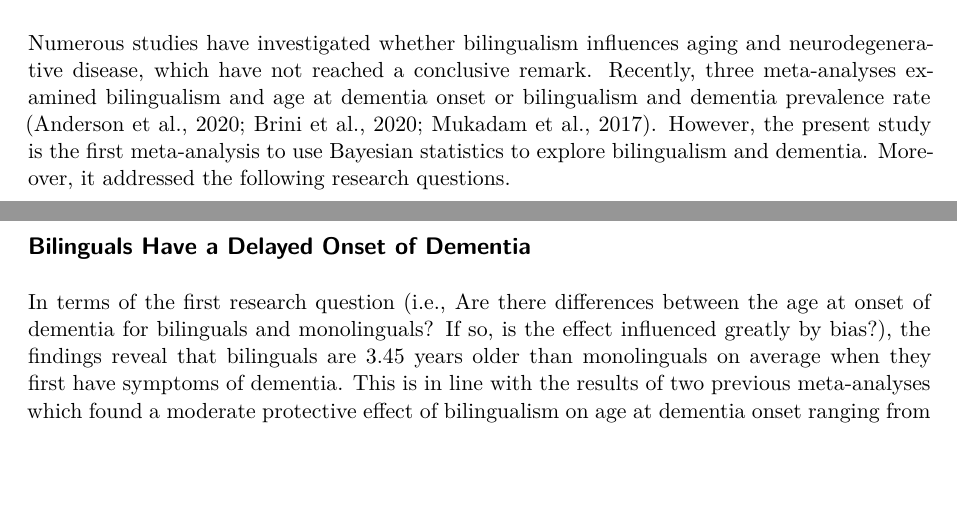
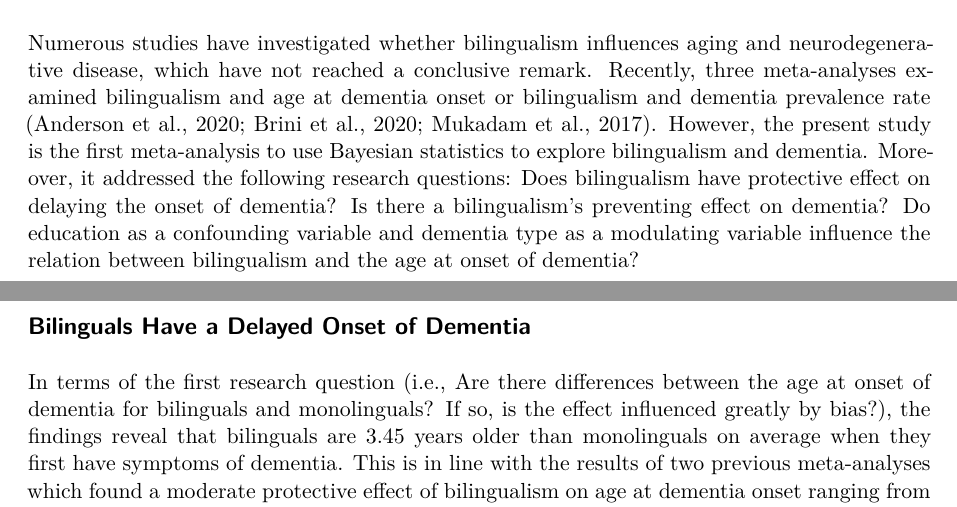
Before and after one commit to Peter-Ziyuan/Meta-analysis_Bilingualism-and-Dementia, a Quarto document (code/Bilingualism_and_Dementia_Meta-analysis.qmd): two parts of pages 18 and 19 of 26, joined at a grey line, cut so that both start at the same text, the shorter picture padded with empty space. Rendered offline with R 4.5, knitr and Pandoc in place of Quarto, then LaTeX, with nearby package versions; drawn as R Markdown's standard PDF in place of the format the file asks for; some code elsewhere in the file could not run offline.

Commit message:
modified the discussion part

```diff
--- a/code/Bilingualism_and_Dementia_Meta-analysis.qmd
+++ b/code/Bilingualism_and_Dementia_Meta-analysis.qmd
@@ -1063,7 +1063,7 @@ avg_comparisons(meta_analysismodel_8, variables = "mobi_2", comparison = "ratio"
 
 # Discussion
 
-Numerous studies have investigated whether bilingualism influences aging and neurodegenerative disease, which have not reached a conclusive remark. Recently, three meta-analyses examined bilingualism and age at dementia onset or bilingualism and dementia prevalence rate [@anderson2020; @brini2020; @mukadam2017]. However, the present [study]{.red} is the first meta-analysis to use Bayesian statistics to explore bilingualism and dementia. Moreover, it addressed the following research questions.
+Numerous studies have investigated whether bilingualism influences aging and neurodegenerative disease, which have not reached a conclusive remark. Recently, three meta-analyses examined bilingualism and age at dementia onset or bilingualism and dementia prevalence rate [@anderson2020; @brini2020; @mukadam2017]. However, the present [study]{.red} is the first meta-analysis to use Bayesian statistics to explore bilingualism and dementia. Moreover, it addressed the following research questions: [Does bilingualism have protective effect on delaying the onset of dementia? Is there a bilingualism's preventing effect on dementia? Do education as a confounding variable and dementia type as a modulating variable influence the relation between bilingualism and the age at onset of dementia?]{.red}
 
 ## Bilinguals Have a Delayed Onset of Dementia
 
```
